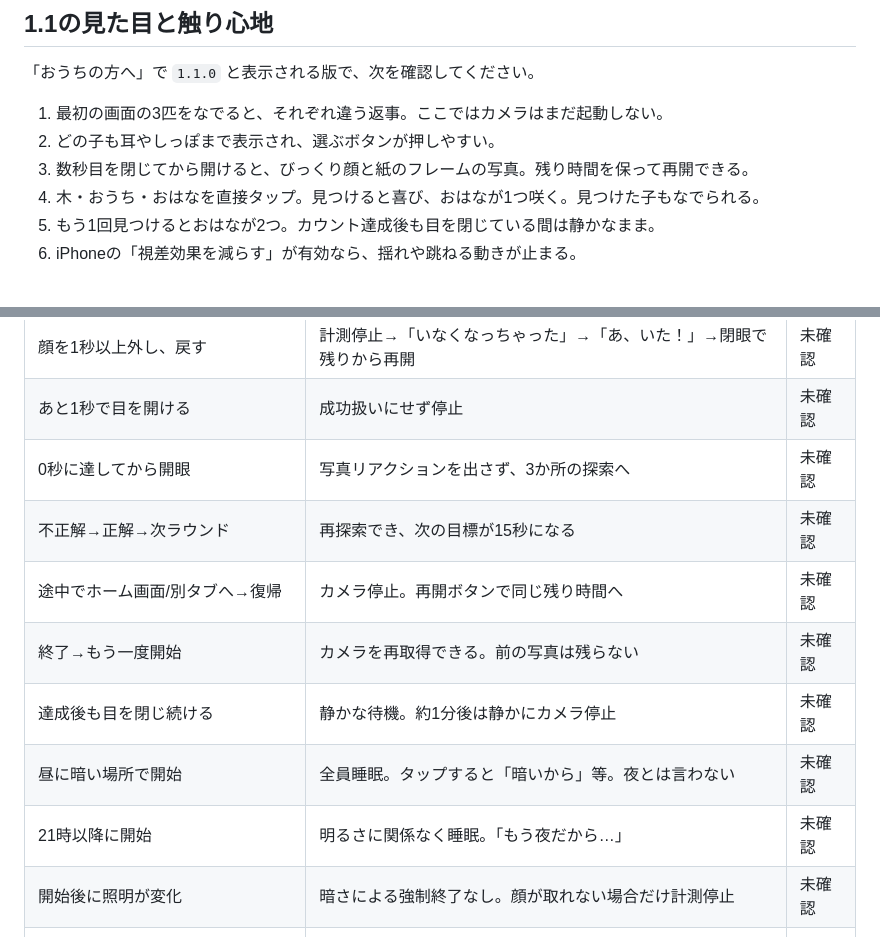
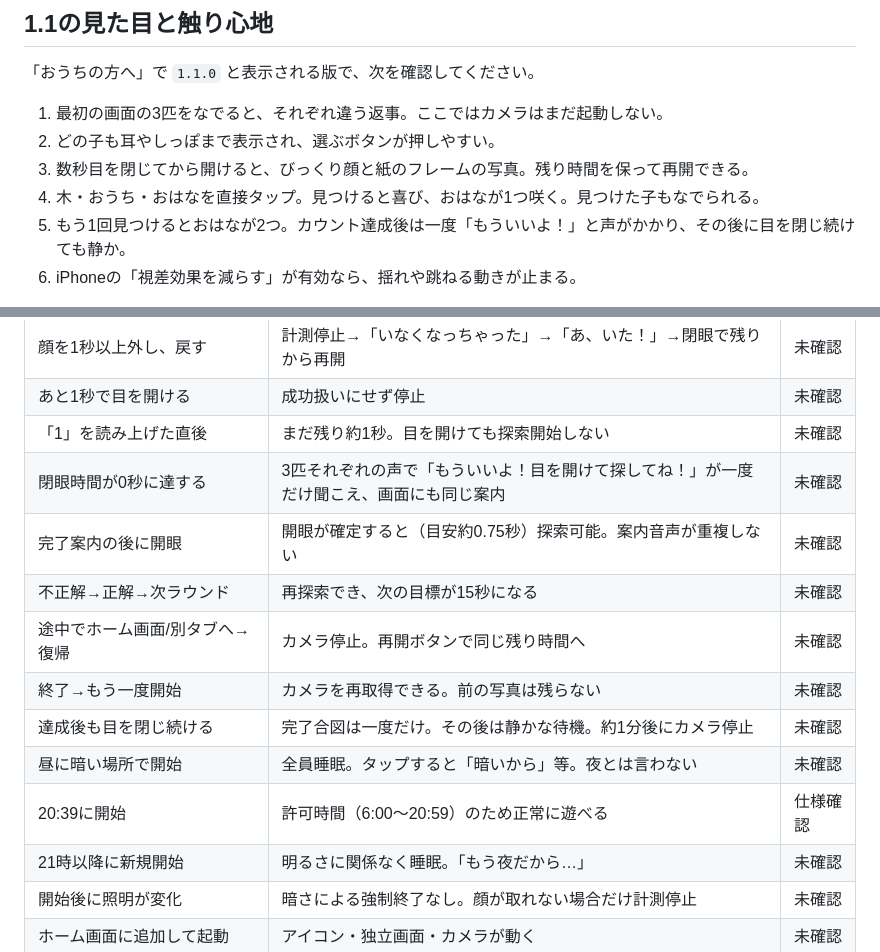
Before and after one commit to ishiishikou/mi-tsuketa, a Markdown page: docs/iphone-acceptance.md, 2 parts joined by grey strips. Drawn GitHub-style.

Commit message:
docs/ui: clarify completed countdown and Japan 21:00 boundary (docs/iphone-acceptance.md) (#29)

```diff
--- a/docs/iphone-acceptance.md
+++ b/docs/iphone-acceptance.md
@@ -12,7 +12,7 @@
 2. どの子も耳やしっぽまで表示され、選ぶボタンが押しやすい。
 3. 数秒目を閉じてから開けると、びっくり顔と紙のフレームの写真。残り時間を保って再開できる。
 4. 木・おうち・おはなを直接タップ。見つけると喜び、おはなが1つ咲く。見つけた子もなでられる。
-5. もう1回見つけるとおはなが2つ。カウント達成後も目を閉じている間は静かなまま。
+5. もう1回見つけるとおはなが2つ。カウント達成後は一度「もういいよ！」と声がかかり、その後に目を閉じ続けても静か。
 6. iPhoneの「視差効果を減らす」が有効なら、揺れや跳ねる動きが止まる。
 
 新しい見た目の実機確認は未確認。以下の基本機能のうち、PR #16 / `7ea5812` ではカメラ・選択／開眼写真／残り再開／開眼維持／顔喪失と復帰／達成後探索／発見から15秒／タブ復帰の8項目をユーザーが確認済み（[ロードマップの実機報告](https://github.com/ishiishikou/mi-tsuketa/issues/1#issuecomment-6232847168)）。新しい版で再確認するときは下の表を使えます。
@@ -27,13 +27,16 @@
 | 一瞬だけ顔を外す | 進捗保持。大きな中断メッセージを出さない | 未確認 |
 | 顔を1秒以上外し、戻す | 計測停止→「いなくなっちゃった」→「あ、いた！」→閉眼で残りから再開 | 未確認 |
 | あと1秒で目を開ける | 成功扱いにせず停止 | 未確認 |
-| 0秒に達してから開眼 | 写真リアクションを出さず、3か所の探索へ | 未確認 |
+| 「1」を読み上げた直後 | まだ残り約1秒。目を開けても探索開始しない | 未確認 |
+| 閉眼時間が0秒に達する | 3匹それぞれの声で「もういいよ！目を開けて探してね！」が一度だけ聞こえ、画面にも同じ案内 | 未確認 |
+| 完了案内の後に開眼 | 開眼が確定すると（目安約0.75秒）探索可能。案内音声が重複しない | 未確認 |
 | 不正解→正解→次ラウンド | 再探索でき、次の目標が15秒になる | 未確認 |
 | 途中でホーム画面/別タブへ→復帰 | カメラ停止。再開ボタンで同じ残り時間へ | 未確認 |
 | 終了→もう一度開始 | カメラを再取得できる。前の写真は残らない | 未確認 |
-| 達成後も目を閉じ続ける | 静かな待機。約1分後は静かにカメラ停止 | 未確認 |
+| 達成後も目を閉じ続ける | 完了合図は一度だけ。その後は静かな待機。約1分後にカメラ停止 | 未確認 |
 | 昼に暗い場所で開始 | 全員睡眠。タップすると「暗いから」等。夜とは言わない | 未確認 |
-| 21時以降に開始 | 明るさに関係なく睡眠。「もう夜だから…」 | 未確認 |
+| 20:39に開始 | 許可時間（6:00〜20:59）のため正常に遊べる | 仕様確認 |
+| 21時以降に新規開始 | 明るさに関係なく睡眠。「もう夜だから…」 | 未確認 |
 | 開始後に照明が変化 | 暗さによる強制終了なし。顔が取れない場合だけ計測停止 | 未確認 |
 | ホーム画面に追加して起動 | アイコン・独立画面・カメラが動く | 未確認 |
 | オフライン準備完了→機内モードで再起動 | アプリ/モデルが読み込まれて遊べる | 未確認 |
```
